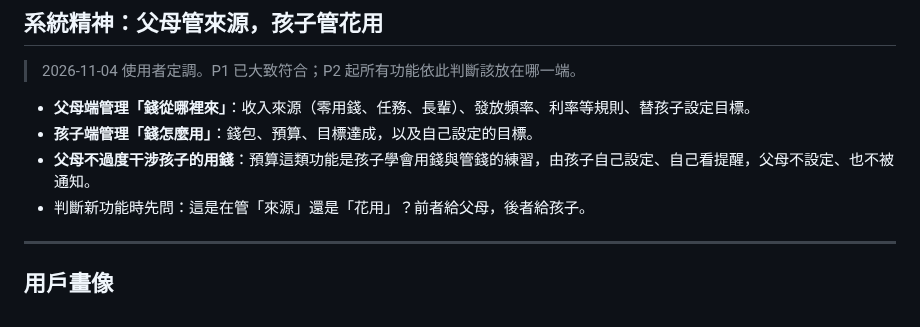
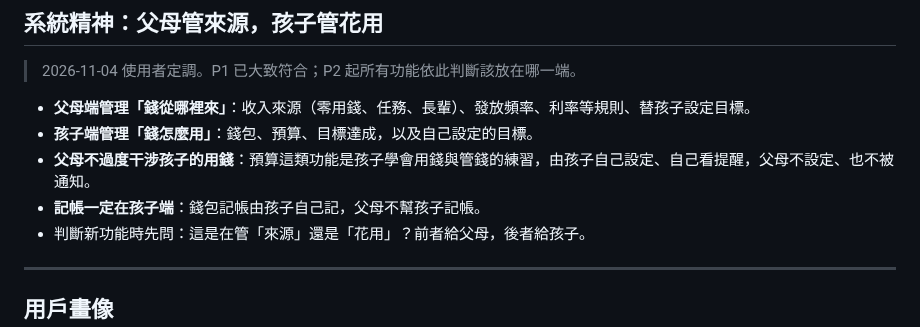
Before and after one commit to Cacao-s/Cacao, a Markdown page: docs/product/overview.md, the part around the change. GitHub-like rendering.

```diff
--- a/docs/product/overview.md
+++ b/docs/product/overview.md
@@ -34,6 +34,7 @@
 - **父母端管理「錢從哪裡來」**：收入來源（零用錢、任務、長輩）、發放頻率、利率等規則、替孩子設定目標。
 - **孩子端管理「錢怎麼用」**：錢包、預算、目標達成，以及自己設定的目標。
 - **父母不過度干涉孩子的用錢**：預算這類功能是孩子學會用錢與管錢的練習，由孩子自己設定、自己看提醒，父母不設定、也不被通知。
+- **記帳一定在孩子端**：錢包記帳由孩子自己記，父母不幫孩子記帳。
 - 判斷新功能時先問：這是在管「來源」還是「花用」？前者給父母，後者給孩子。
 
 ---
```
Also changed, not shown: docs/product/discover-qa.md (+4 -2 lines).
